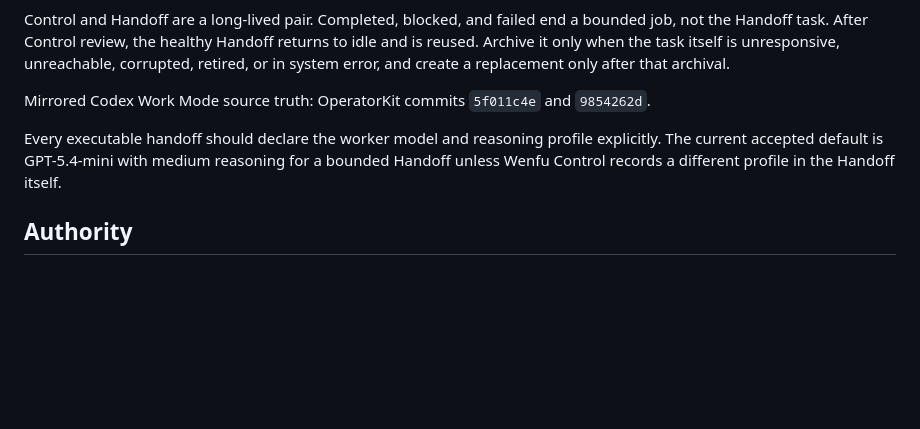
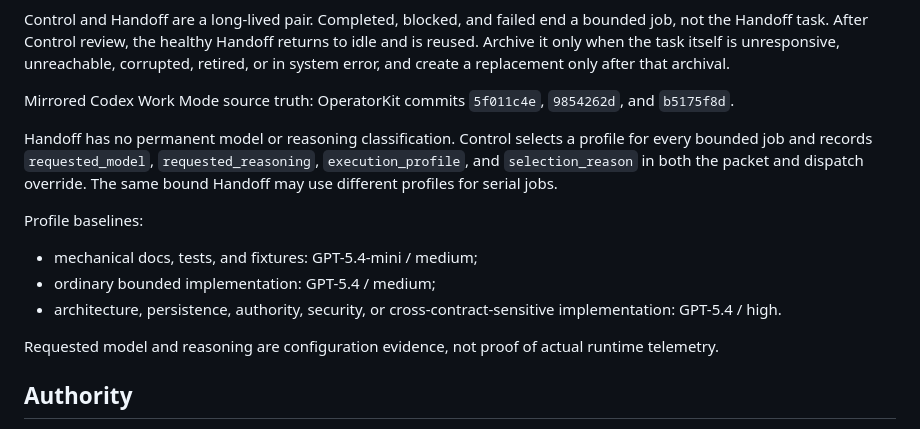
Before and after one commit to Jimmy1768/shengfukung-wenfu, a Markdown page: docs/operator/README.md, the part around the change. Drawn GitHub-style; blank space fills up the shorter version.

```diff
--- a/docs/operator/README.md
+++ b/docs/operator/README.md
@@ -86,13 +86,24 @@ returns to idle and is reused. Archive it only when the task itself is
 unresponsive, unreachable, corrupted, retired, or in system error, and create
 a replacement only after that archival.
 
-Mirrored Codex Work Mode source truth: OperatorKit commits `5f011c4e` and
-`9854262d`.
+Mirrored Codex Work Mode source truth: OperatorKit commits `5f011c4e`,
+`9854262d`, and `b5175f8d`.
 
-Every executable handoff should declare the worker model and reasoning profile
-explicitly. The current accepted default is GPT-5.4-mini with medium reasoning
-for a bounded Handoff unless Wenfu Control records a different profile in the
-Handoff itself.
+Handoff has no permanent model or reasoning classification. Control selects a
+profile for every bounded job and records `requested_model`,
+`requested_reasoning`, `execution_profile`, and `selection_reason` in both the
+packet and dispatch override. The same bound Handoff may use different profiles
+for serial jobs.
+
+Profile baselines:
+
+- mechanical docs, tests, and fixtures: GPT-5.4-mini / medium;
+- ordinary bounded implementation: GPT-5.4 / medium;
+- architecture, persistence, authority, security, or cross-contract-sensitive
+  implementation: GPT-5.4 / high.
+
+Requested model and reasoning are configuration evidence, not proof of actual
+runtime telemetry.
 
 ## Authority
 
```
Also changed, not shown: 1 other file.
